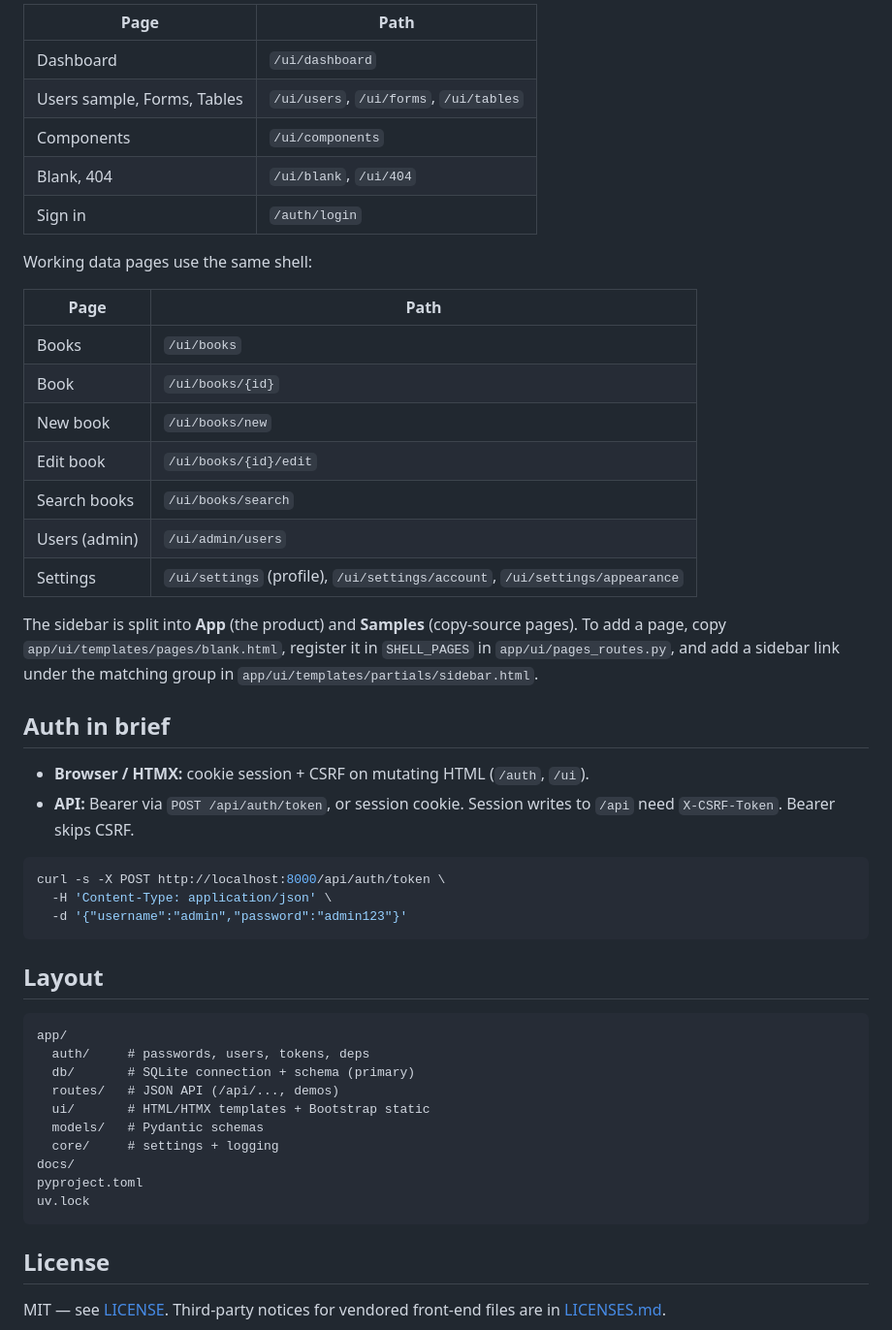
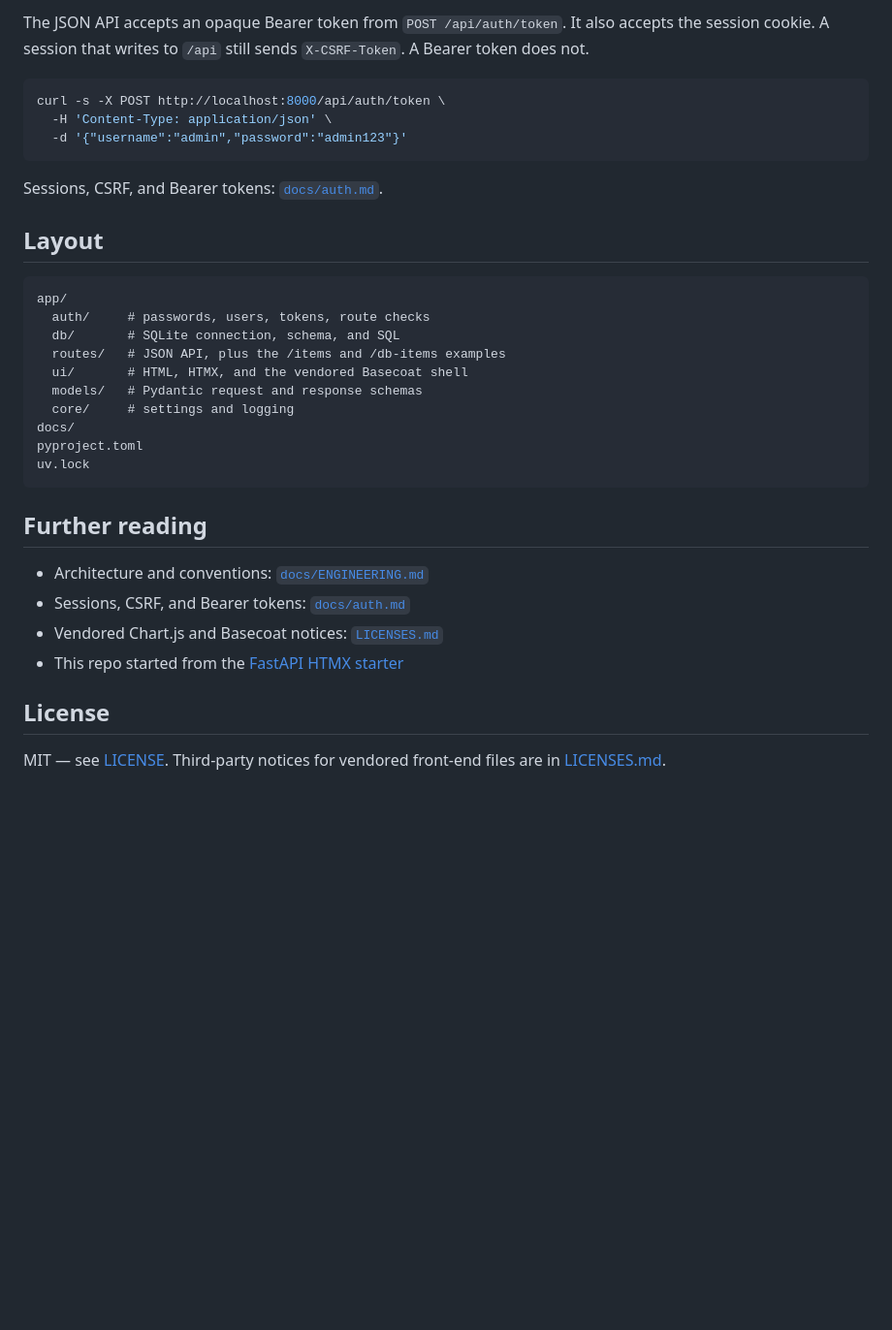
Before and after one commit to tgogos/fastapi-htmx-basecoat, a Markdown page: README.md, the part around one of its changes. Shown at 97% size. GitHub-like rendering; blank space fills up the shorter version.

````diff
--- a/README.md
+++ b/README.md
@@ -53,30 +64,5 @@ The shell is `app/ui/templates/layout.html`. The default is a Basecoat sidebar p
 
-| Page | Path |
-|------|------|
-| Dashboard | `/ui/dashboard` |
-| Users sample, Forms, Tables | `/ui/users`, `/ui/forms`, `/ui/tables` |
-| Components | `/ui/components` |
-| Blank, 404 | `/ui/blank`, `/ui/404` |
-| Sign in | `/auth/login` |
-
-Working data pages use the same shell:
-
-| Page | Path |
-|------|------|
-| Books | `/ui/books` |
-| Book | `/ui/books/{id}` |
-| New book | `/ui/books/new` |
-| Edit book | `/ui/books/{id}/edit` |
-| Search books | `/ui/books/search` |
-| Users (admin) | `/ui/admin/users` |
-| Settings | `/ui/settings` (profile), `/ui/settings/account`, `/ui/settings/appearance` |
-
-The sidebar is split into **App** (the product) and **Samples** (copy-source pages). To add a page, copy `app/ui/templates/pages/blank.html`, register it in `SHELL_PAGES` in `app/ui/pages_routes.py`, and add a sidebar link under the matching group in `app/ui/templates/partials/sidebar.html`.
-
-## Auth in brief
-
-- **Browser / HTMX:** cookie session + CSRF on mutating HTML (`/auth`, `/ui`).
-- **API:** Bearer via `POST /api/auth/token`, or session cookie. Session writes to `/api` need `X-CSRF-Token`. Bearer skips CSRF.
+The JSON API accepts an opaque Bearer token from `POST /api/auth/token`. It also accepts the session cookie. A session that writes to `/api` still sends `X-CSRF-Token`. A Bearer token does not.
 
 ```bash
 curl -s -X POST http://localhost:8000/api/auth/token \
@@ -84,21 +70,30 @@ curl -s -X POST http://localhost:8000/api/auth/token \
   -d '{"username":"admin","password":"admin123"}'
 ```
 
+Sessions, CSRF, and Bearer tokens: [`docs/auth.md`](docs/auth.md).
+
 ## Layout
 
 ```
 app/
-  auth/     # passwords, users, tokens, deps
-  db/       # SQLite connection + schema (primary)
-  routes/   # JSON API (/api/..., demos)
-  ui/       # HTML/HTMX templates + Bootstrap static
-  models/   # Pydantic schemas
-  core/     # settings + logging
+  auth/     # passwords, users, tokens, route checks
+  db/       # SQLite connection, schema, and SQL
+  routes/   # JSON API, plus the /items and /db-items examples
+  ui/       # HTML, HTMX, and the vendored Basecoat shell
+  models/   # Pydantic request and response schemas
+  core/     # settings and logging
 docs/
 pyproject.toml
 uv.lock
 ```
 
+## Further reading
+
+- Architecture and conventions: [`docs/ENGINEERING.md`](docs/ENGINEERING.md)
+- Sessions, CSRF, and Bearer tokens: [`docs/auth.md`](docs/auth.md)
+- Vendored Chart.js and Basecoat notices: [`LICENSES.md`](LICENSES.md)
+- This repo started from the [FastAPI HTMX starter](https://github.com/tgogos/fastapi-htmx-starter)
+
 ## License
 
 MIT — see [LICENSE](LICENSE). Third-party notices for vendored front-end files are in [LICENSES.md](LICENSES.md).
````
Also changed, not shown: other parts of README.md (+29 -18 lines).
